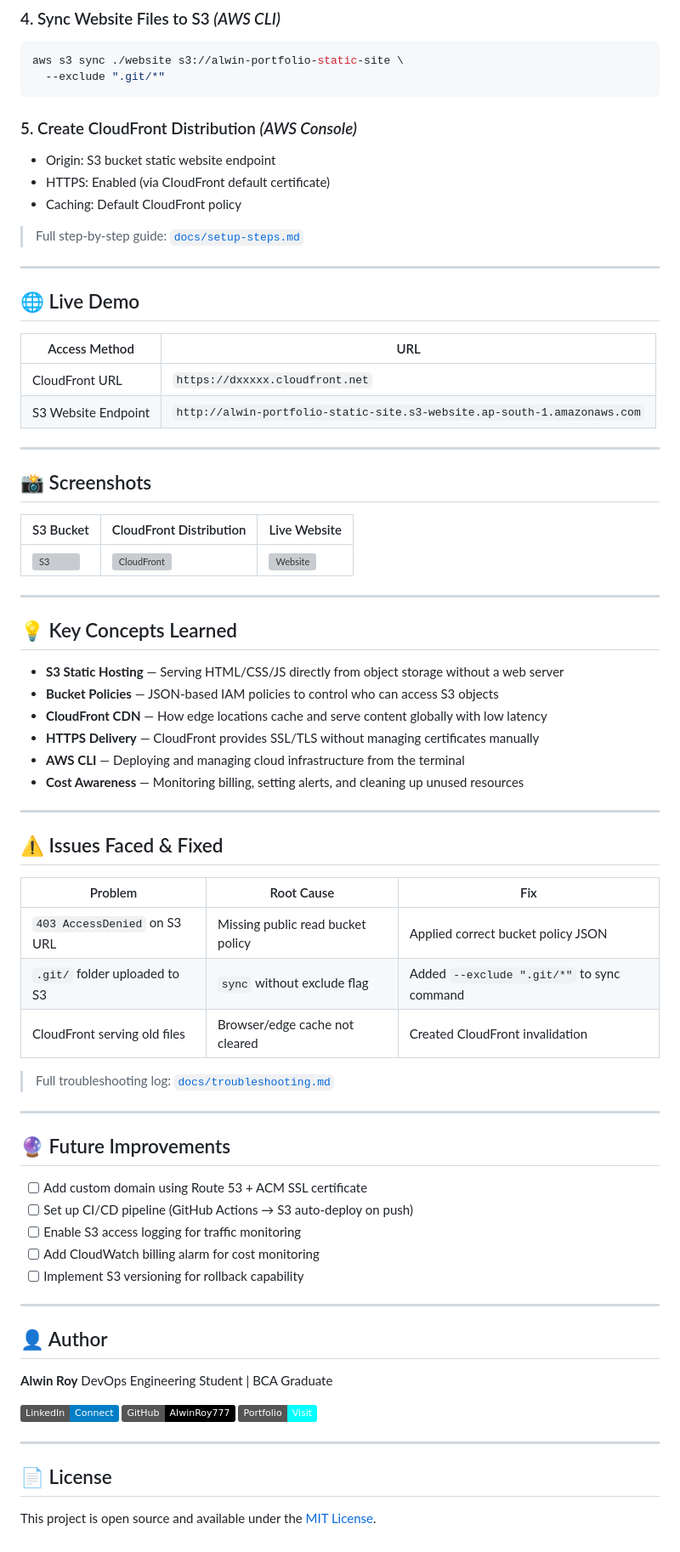
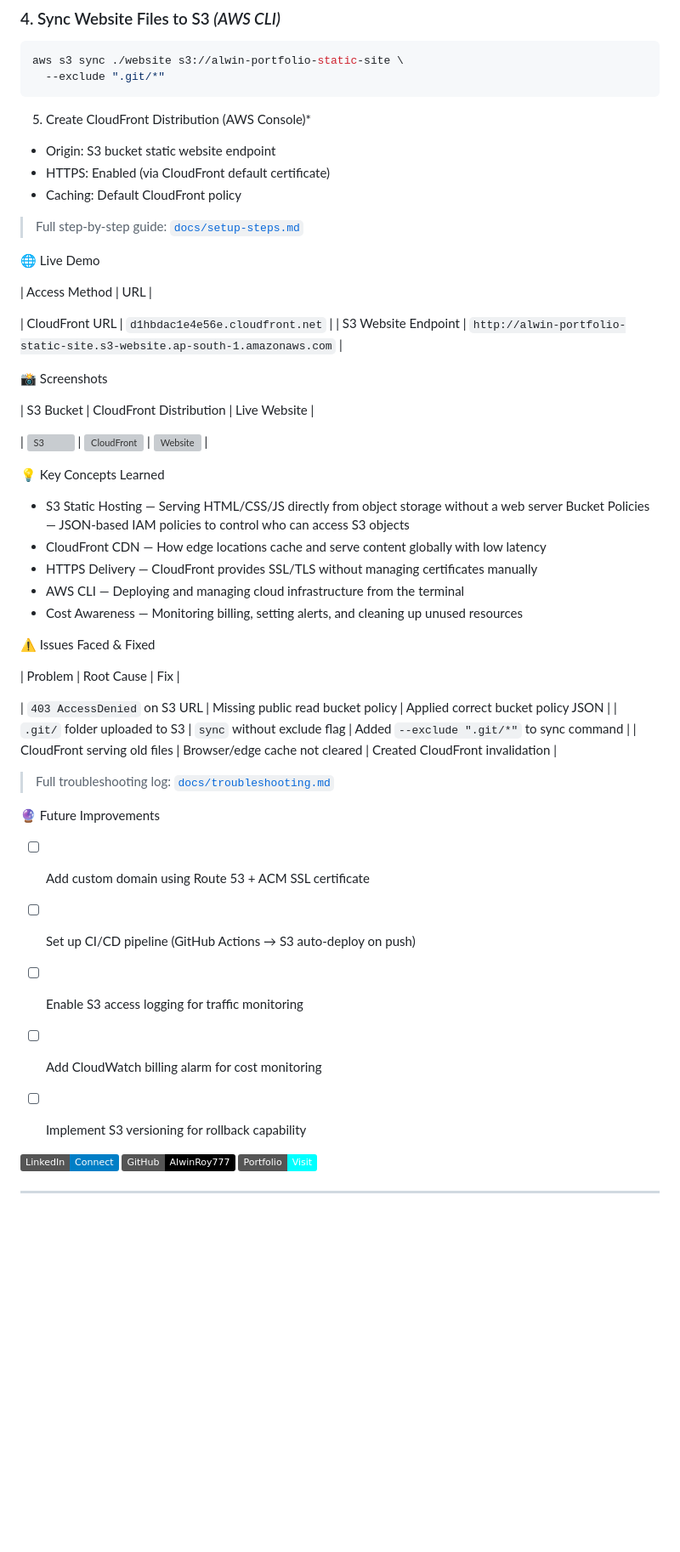
Before and after one commit to AlwinRoy777/aws-static-website-hosting, a Markdown page: README.md, the part around one of its changes. Shown at 85% size. Drawn GitHub-style; badges without logos; blank space fills up the shorter version; grey boxes are pictures that could not be loaded.

Commit message:
Refactor README sections and enhance content
Updated README to improve formatting and clarity.

````diff
--- a/README.md
+++ b/README.md
@@ -112,56 +112,55 @@ aws s3 sync ./website s3://alwin-portfolio-static-site \
   --exclude ".git/*"
 ```
 
-### 5. Create CloudFront Distribution *(AWS Console)*
+ 5. Create CloudFront Distribution (AWS Console)*
 - Origin: S3 bucket static website endpoint
 - HTTPS: Enabled (via CloudFront default certificate)
 - Caching: Default CloudFront policy
 
 > Full step-by-step guide: [`docs/setup-steps.md`](docs/setup-steps.md)
 
----
 
-## 🌐 Live Demo
+
+   🌐 Live Demo
 
 | Access Method | URL |
-|---|---|
-| CloudFront URL | `https://dxxxxx.cloudfront.net` |
+
+| CloudFront URL | `d1hbdac1e4e56e.cloudfront.net` |
 | S3 Website Endpoint | `http://alwin-portfolio-static-site.s3-website.ap-south-1.amazonaws.com` |
 
----
 
-## 📸 Screenshots
+
+   📸 Screenshots
 
 | S3 Bucket | CloudFront Distribution | Live Website |
-|---|---|---|
+
 | ![S3](screenshots/s3-bucket.png) | ![CloudFront](screenshots/cloudfront-distribution.png) | ![Website](screenshots/website-output.png) |
 
----
 
-## 💡 Key Concepts Learned
 
-- **S3 Static Hosting** — Serving HTML/CSS/JS directly from object storage without a web server
-- **Bucket Policies** — JSON-based IAM policies to control who can access S3 objects
-- **CloudFront CDN** — How edge locations cache and serve content globally with low latency
-- **HTTPS Delivery** — CloudFront provides SSL/TLS without managing certificates manually
-- **AWS CLI** — Deploying and managing cloud infrastructure from the terminal
-- **Cost Awareness** — Monitoring billing, setting alerts, and cleaning up unused resources
+   💡 Key Concepts Learned
 
----
+- S3 Static Hosting — Serving HTML/CSS/JS directly from object storage without a web server
+  Bucket Policies — JSON-based IAM policies to control who can access S3 objects
+- CloudFront CDN — How edge locations cache and serve content globally with low latency
+- HTTPS Delivery — CloudFront provides SSL/TLS without managing certificates manually
+- AWS CLI — Deploying and managing cloud infrastructure from the terminal
+- Cost Awareness — Monitoring billing, setting alerts, and cleaning up unused resources
 
-## ⚠️ Issues Faced & Fixed
+
+
+ ⚠️ Issues Faced & Fixed
 
 | Problem | Root Cause | Fix |
-|---|---|---|
+
 | `403 AccessDenied` on S3 URL | Missing public read bucket policy | Applied correct bucket policy JSON |
 | `.git/` folder uploaded to S3 | `sync` without exclude flag | Added `--exclude ".git/*"` to sync command |
 | CloudFront serving old files | Browser/edge cache not cleared | Created CloudFront invalidation |
 
 > Full troubleshooting log: [`docs/troubleshooting.md`](docs/troubleshooting.md)
 
----
 
-## 🔮 Future Improvements
+  🔮 Future Improvements
 
 - [ ] Add custom domain using Route 53 + ACM SSL certificate
 - [ ] Set up CI/CD pipeline (GitHub Actions → S3 auto-deploy on push)
@@ -169,19 +168,10 @@ aws s3 sync ./website s3://alwin-portfolio-static-site \
 - [ ] Add CloudWatch billing alarm for cost monitoring
 - [ ] Implement S3 versioning for rollback capability
 
----
 
-## 👤 Author
-
-**Alwin Roy**
-DevOps Engineering Student | BCA Graduate
 
 [![LinkedIn](https://img.shields.io/badge/LinkedIn-Connect-blue?logo=linkedin)](https://linkedin.com/in/alwinroy)
 [![GitHub](https://img.shields.io/badge/GitHub-AlwinRoy777-black?logo=github)](https://github.com/AlwinRoy777)
 [![Portfolio](https://img.shields.io/badge/Portfolio-Visit-cyan)](https://AlwinRoy777.github.io/Alwin-Portfolio/)
 
 ---
-
-## 📄 License
-
-This project is open source and available under the [MIT License](LICENSE).
````
Also changed, not shown: other parts of README.md (+1 -1 lines).
